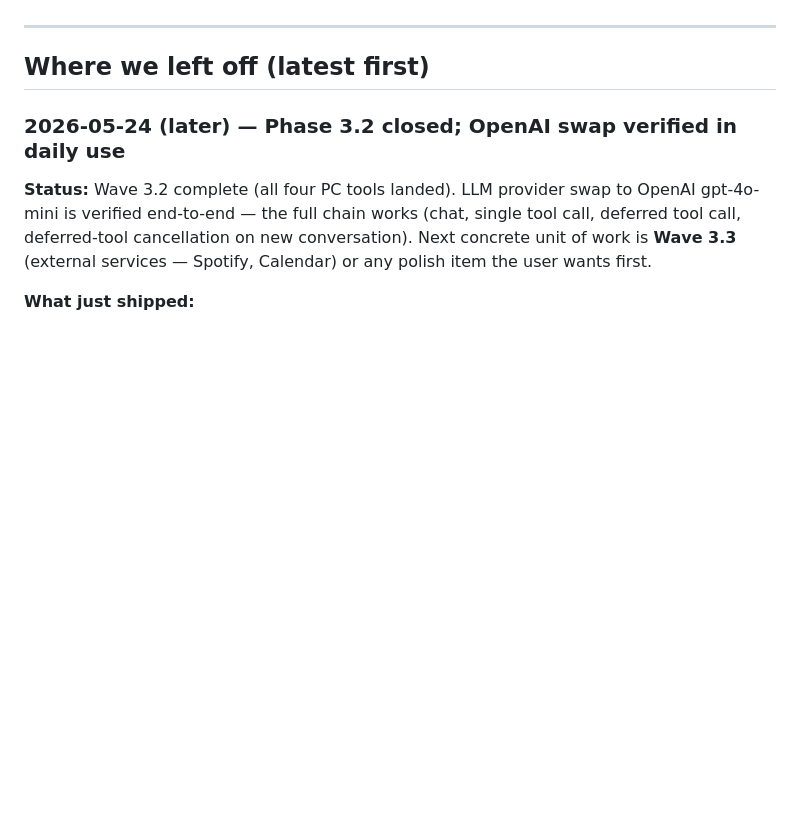
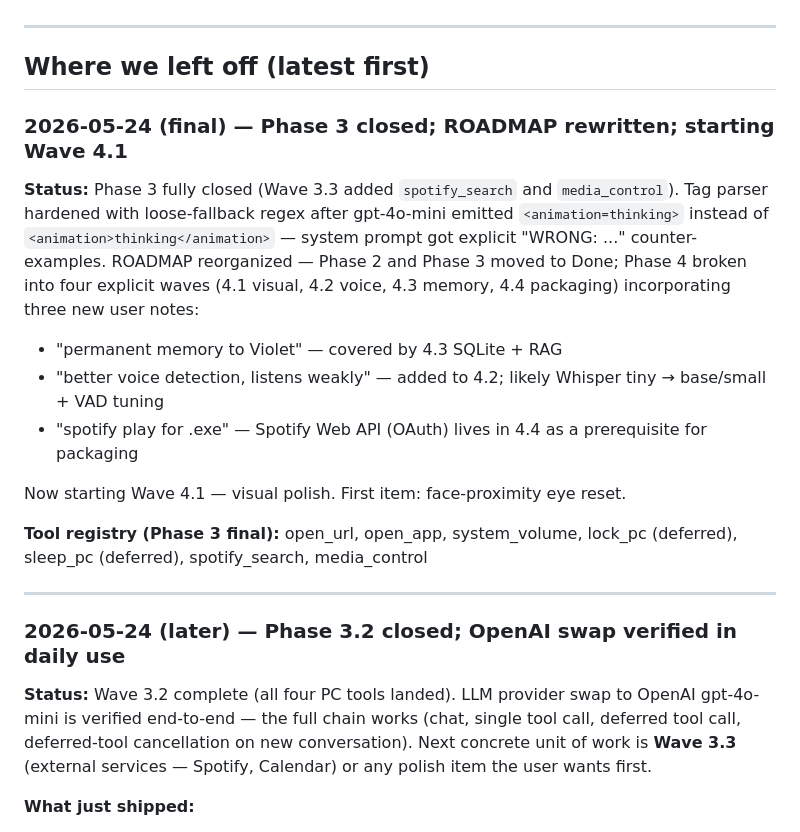
Before and after one commit to Hamza-Bilal-2002/Violet---Persona, a Markdown page: .claude/SESSION_LOG.md, the part around the change. GitHub-like rendering; blank space fills up the shorter version.

```diff
--- a/.claude/SESSION_LOG.md
+++ b/.claude/SESSION_LOG.md
@@ -10,6 +10,32 @@ re-explain it.
 ---
 
 ## Where we left off (latest first)
+
+### 2026-05-24 (final) — Phase 3 closed; ROADMAP rewritten; starting Wave 4.1
+
+**Status:** Phase 3 fully closed (Wave 3.3 added `spotify_search`
+and `media_control`). Tag parser hardened with loose-fallback
+regex after gpt-4o-mini emitted `<animation=thinking>` instead of
+`<animation>thinking</animation>` — system prompt got explicit
+"WRONG: ..." counter-examples. ROADMAP reorganized — Phase 2 and
+Phase 3 moved to Done; Phase 4 broken into four explicit waves
+(4.1 visual, 4.2 voice, 4.3 memory, 4.4 packaging) incorporating
+three new user notes:
+
+- "permanent memory to Violet" — covered by 4.3 SQLite + RAG
+- "better voice detection, listens weakly" — added to 4.2;
+  likely Whisper tiny → base/small + VAD tuning
+- "spotify play for .exe" — Spotify Web API (OAuth) lives in
+  4.4 as a prerequisite for packaging
+
+Now starting Wave 4.1 — visual polish. First item:
+face-proximity eye reset.
+
+**Tool registry (Phase 3 final):**
+  open_url, open_app, system_volume, lock_pc (deferred),
+  sleep_pc (deferred), spotify_search, media_control
+
+---
 
 ### 2026-05-24 (later) — Phase 3.2 closed; OpenAI swap verified in daily use
 
```
Also changed, not shown: ROADMAP.md (+29 -45 lines).
